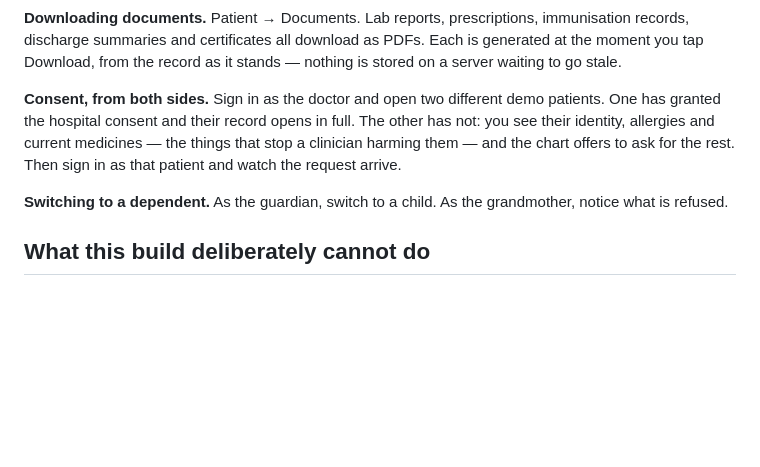
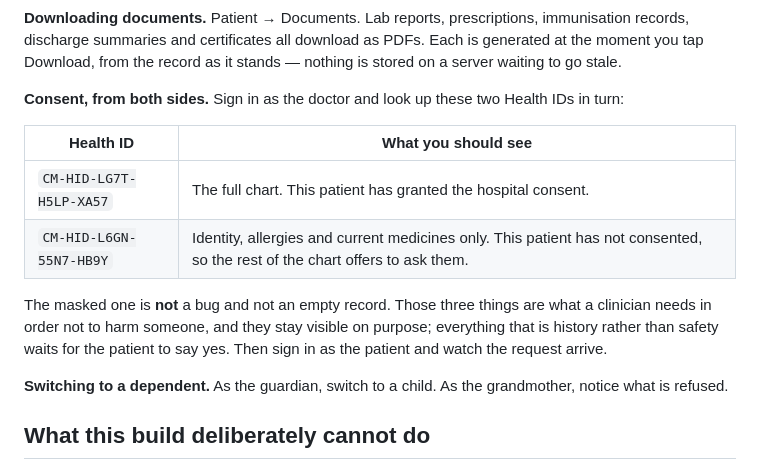
Before and after one commit to opeshealthsystems/opescare-app, a Markdown page: docs/demo-tester-guide.md, the part around the change. Rendered like a GitHub page; blank space fills up the shorter version.

Commit message:
docs(demo): name the two Health IDs that show consent from both sides
A tester who opens only the masked patient reports it as a broken chart. Naming
both, and saying plainly why the masked one still shows allergies and current
medicines, turns the most confusing screen in the build into the one that
demonstrates the point.

Co-Authored-By: Claude Opus 5 <noreply@anthropic.com>

```diff
--- a/docs/demo-tester-guide.md
+++ b/docs/demo-tester-guide.md
@@ -50,11 +50,18 @@ immunisation records, discharge summaries and certificates all download as PDFs.
 Each is generated at the moment you tap Download, from the record as it stands —
 nothing is stored on a server waiting to go stale.
 
-**Consent, from both sides.** Sign in as the doctor and open two different
-demo patients. One has granted the hospital consent and their record opens in
-full. The other has not: you see their identity, allergies and current medicines
-— the things that stop a clinician harming them — and the chart offers to ask
-for the rest. Then sign in as that patient and watch the request arrive.
+**Consent, from both sides.** Sign in as the doctor and look up these two
+Health IDs in turn:
+
+| Health ID | What you should see |
+|---|---|
+| `CM-HID-LG7T-H5LP-XA57` | The full chart. This patient has granted the hospital consent. |
+| `CM-HID-L6GN-55N7-HB9Y` | Identity, allergies and current medicines only. This patient has not consented, so the rest of the chart offers to ask them. |
+
+The masked one is **not** a bug and not an empty record. Those three things are
+what a clinician needs in order not to harm someone, and they stay visible on
+purpose; everything that is history rather than safety waits for the patient to
+say yes. Then sign in as the patient and watch the request arrive.
 
 **Switching to a dependent.** As the guardian, switch to a child. As the
 grandmother, notice what is refused.
```
